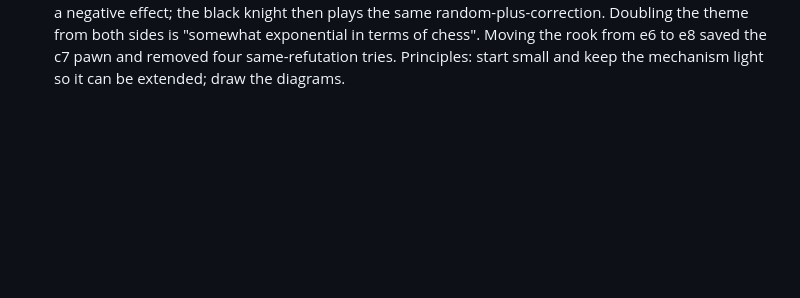
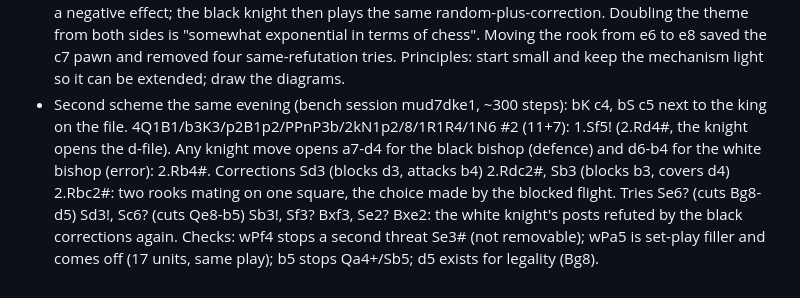
Before and after one commit to evgiz0r/ChessProblemHelper, a Markdown page: knowledge/session_log.md, the part around the change. Drawn GitHub-style; blank space fills up the shorter version.

Commit message:
Session 27: log the second bench scheme (c5 knight, rook pair on c2)
Co-Authored-By: Claude Fable 5.1 <noreply@anthropic.com>
Claude-Session: https://claude.ai/code/session_01KN5joC8N3VRYsXeoD4pGcz

```diff
--- a/knowledge/session_log.md
+++ b/knowledge/session_log.md
@@ -530,3 +530,11 @@
   from both sides is "somewhat exponential in terms of chess". Moving the rook from e6 to e8 saved
   the c7 pawn and removed four same-refutation tries. Principles: start small and keep the mechanism
   light so it can be extended; draw the diagrams.
+* Second scheme the same evening (bench session mud7dke1, ~300 steps): bK c4, bS c5 next to the king
+  on the file. 4Q1B1/b3K3/p2B1p2/PPnP3b/2kN1p2/8/1R1R4/1N6 #2 (11+7): 1.Sf5! (2.Rd4#, the knight
+  opens the d-file). Any knight move opens a7-d4 for the black bishop (defence) and d6-b4 for the white
+  bishop (error): 2.Rb4#. Corrections Sd3 (blocks d3, attacks b4) 2.Rdc2#, Sb3 (blocks b3, covers d4)
+  2.Rbc2#: two rooks mating on one square, the choice made by the blocked flight. Tries Se6? (cuts
+  Bg8-d5) Sd3!, Sc6? (cuts Qe8-b5) Sb3!, Sf3? Bxf3, Se2? Bxe2: the white knight's posts refuted by the
+  black corrections again. Checks: wPf4 stops a second threat Se3# (not removable); wPa5 is set-play
+  filler and comes off (17 units, same play); b5 stops Qa4+/Sb5; d5 exists for legality (Bg8).
```
